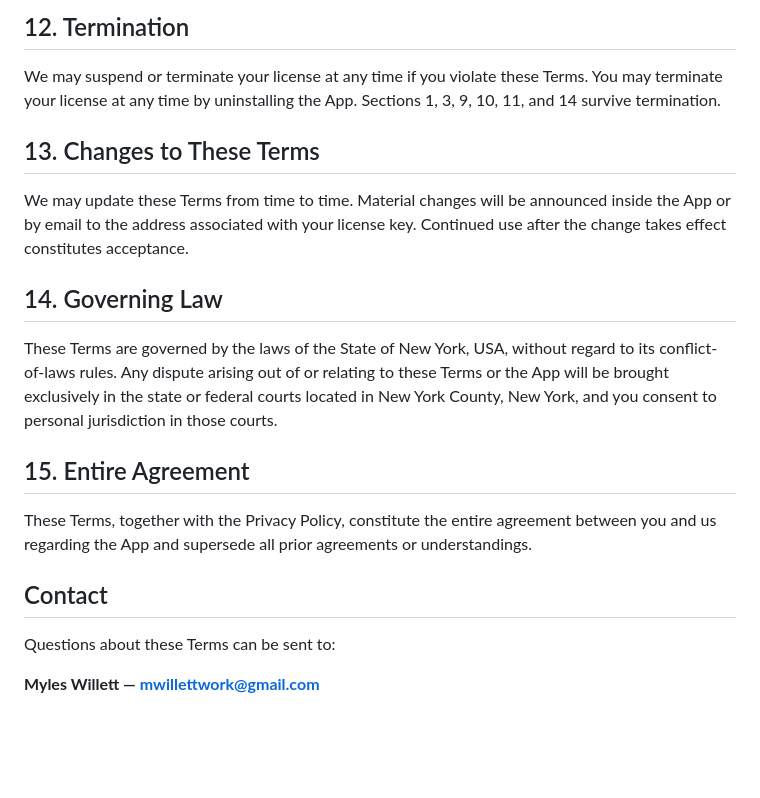
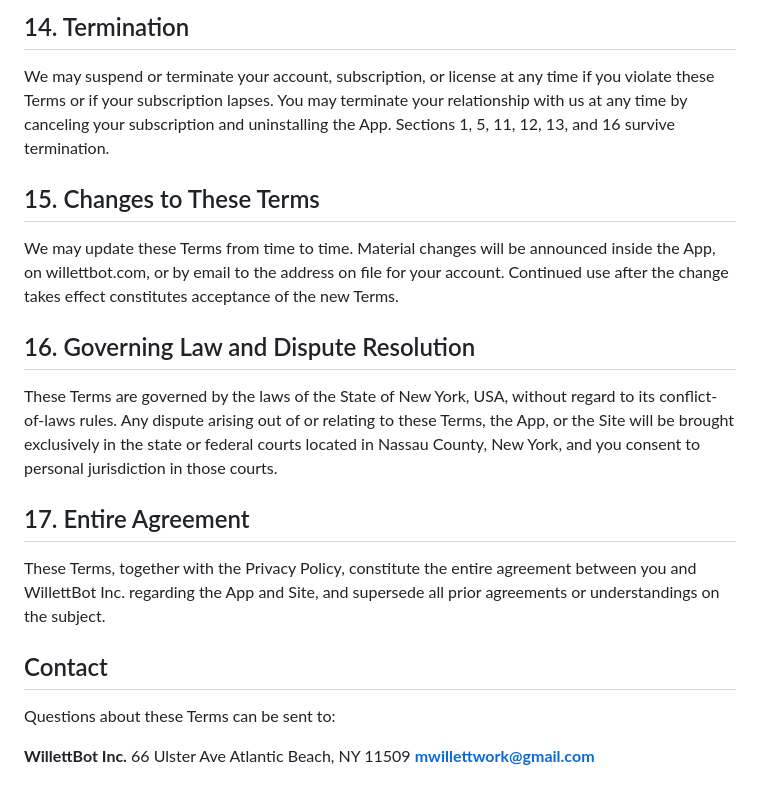
Before and after one commit to mwillettwork-spec/willettbot, a Markdown page: TERMS.md, the part around one of its changes. Drawn GitHub-style; blank space fills up the shorter version.

```diff
--- a/TERMS.md
+++ b/TERMS.md
@@ -144,33 +187,38 @@ content you record, store, or transmit using the App.
 
-## 12. Termination
+## 14. Termination
 
-We may suspend or terminate your license at any time if you violate these
-Terms. You may terminate your license at any time by uninstalling the App.
-Sections 1, 3, 9, 10, 11, and 14 survive termination.
+We may suspend or terminate your account, subscription, or license at any
+time if you violate these Terms or if your subscription lapses. You may
+terminate your relationship with us at any time by canceling your
+subscription and uninstalling the App. Sections 1, 5, 11, 12, 13, and 16
+survive termination.
 
-## 13. Changes to These Terms
+## 15. Changes to These Terms
 
 We may update these Terms from time to time. Material changes will be
-announced inside the App or by email to the address associated with your
-license key. Continued use after the change takes effect constitutes
-acceptance.
+announced inside the App, on willettbot.com, or by email to the address on
+file for your account. Continued use after the change takes effect
+constitutes acceptance of the new Terms.
 
-## 14. Governing Law
+## 16. Governing Law and Dispute Resolution
 
 These Terms are governed by the laws of the State of New York, USA,
 without regard to its conflict-of-laws rules. Any dispute arising out of
-or relating to these Terms or the App will be brought exclusively in the
-state or federal courts located in New York County, New York, and you
-consent to personal jurisdiction in those courts.
+or relating to these Terms, the App, or the Site will be brought
+exclusively in the state or federal courts located in Nassau County, New
+York, and you consent to personal jurisdiction in those courts.
 
-## 15. Entire Agreement
+## 17. Entire Agreement
 
 These Terms, together with the Privacy Policy, constitute the entire
-agreement between you and us regarding the App and supersede all prior
-agreements or understandings.
+agreement between you and WillettBot Inc. regarding the App and Site, and
+supersede all prior agreements or understandings on the subject.
 
 ## Contact
 
 Questions about these Terms can be sent to:
 
-**Myles Willett — mwillettwork@gmail.com**
+**WillettBot Inc.**
+66 Ulster Ave
+Atlantic Beach, NY 11509
+**mwillettwork@gmail.com**
```
Also changed, not shown: other parts of TERMS.md (+121 -78 lines), NOTICES.md (+10 -6 lines), PRIVACY.md (+124 -72 lines).
